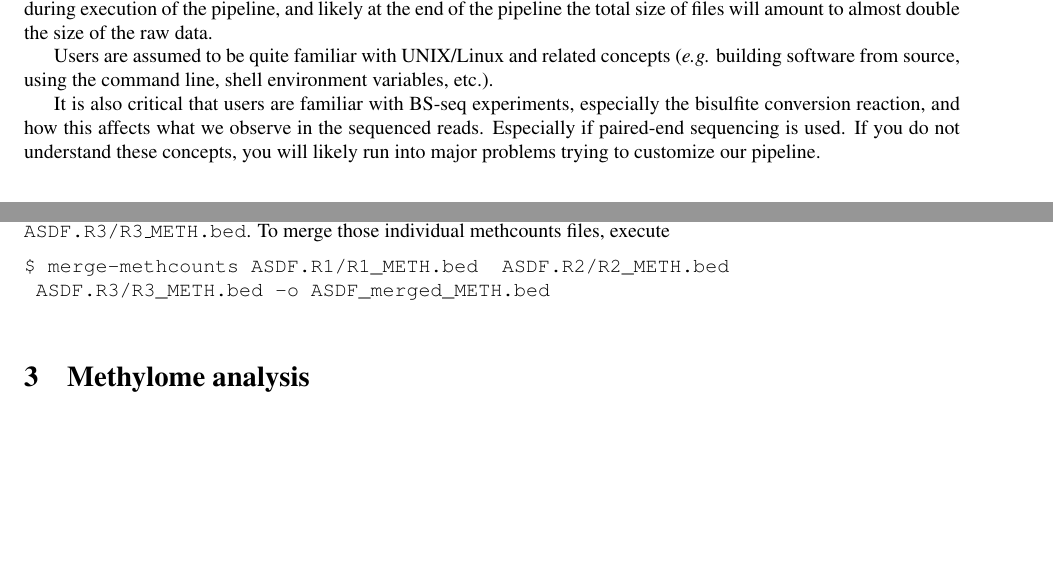
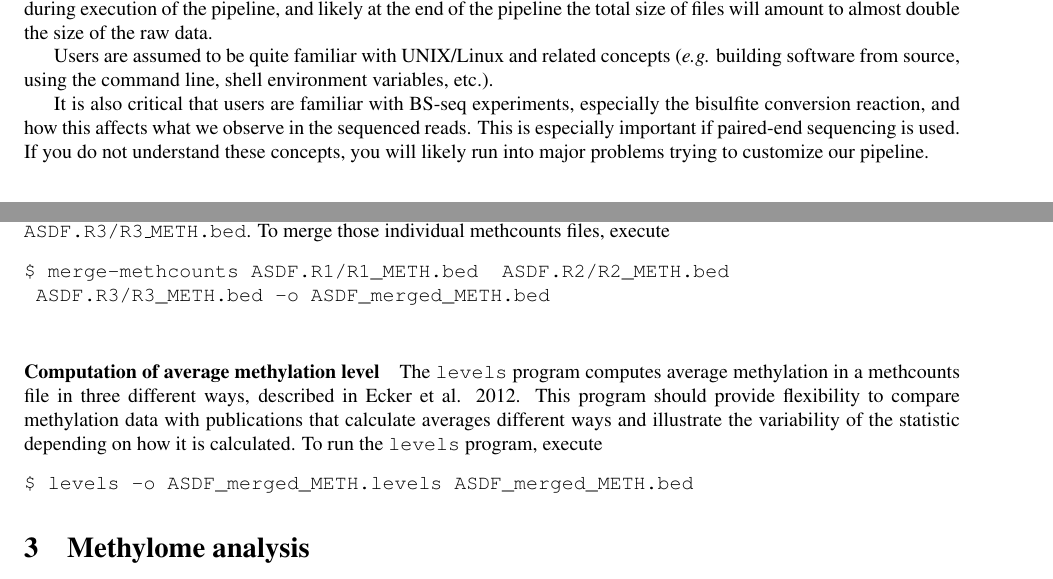
Before and after one commit to smithlabcode/methpipe, a LaTeX document (docs/methpipe-manual.tex): two parts of pages 2 and 7 of 14 before the commit and two parts of pages 2 and 7 of 15 after it, joined at a grey line, cut so that both start at the same text, the shorter picture padded with empty space. Compiled offline with pdfLaTeX.

Commit message:
Updated the methpipe manual to include levels, added levels to makefile

```diff
--- a/docs/methpipe-manual.tex
+++ b/docs/methpipe-manual.tex
@@ -57,9 +57,9 @@ line, shell environment variables, etc.).
 
 It is also critical that users are familiar with BS-seq experiments,
 especially the bisulfite conversion reaction, and how this affects
-what we observe in the sequenced reads. Especially if paired-end
-sequencing is used. If you do not understand these concepts, you will
-likely run into major problems trying to customize our pipeline.
+what we observe in the sequenced reads. This is especially important
+ if paired-end sequencing is used. If you do not understand these
+ concepts, you will likely run into major problems trying to customize our pipeline.
 
 \section{Methylome construction}
 
@@ -623,6 +623,17 @@ execute
 $ merge-methcounts ASDF.R1/R1_METH.bed  ASDF.R2/R2_METH.bed
  ASDF.R3/R3_METH.bed -o ASDF_merged_METH.bed
  \end{verbatim}
+
+\paragraph{Computation of average methylation level}
+The \prog{levels} program computes average methylation in a methcounts
+file in three different ways, described in Ecker et al. 2012.  This program
+should provide flexibility to compare methylation data with publications
+that calculate averages different ways and illustrate the variability of
+the statistic depending on how it is calculated.  To run the \prog{levels}
+program, execute
+\begin{verbatim}
+$ levels -o ASDF_merged_METH.levels ASDF_merged_METH.bed
+\end{verbatim}
 
 \section{Methylome analysis}
 \label{sec:high-level-analys}
```
Also changed, not shown: src/analysis/Makefile.
